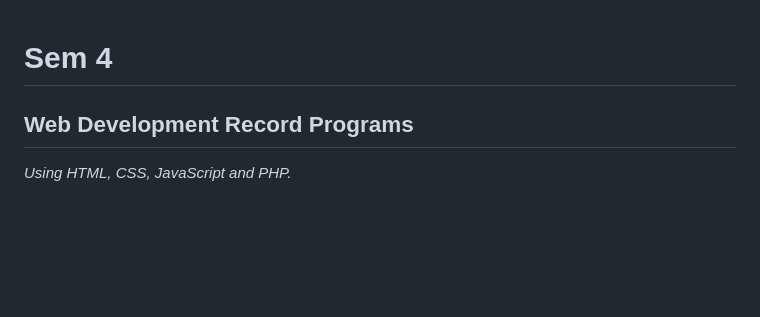
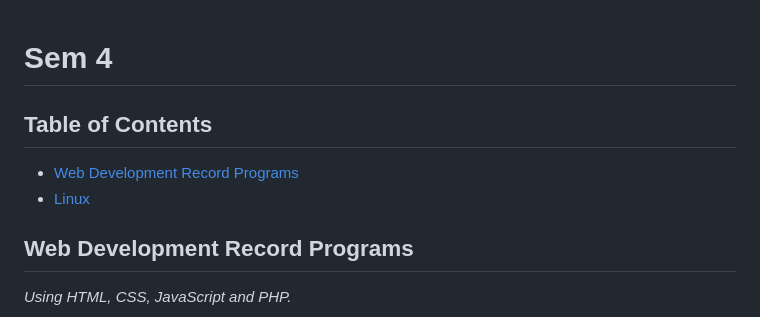
Before and after one commit to shonebinu/collegeCurriculum, a Markdown page: sem4/README.md, the part around one of its changes. Drawn GitHub-style; blank space fills up the shorter version.

Commit message:
chore: readme update

```diff
--- a/sem4/README.md
+++ b/sem4/README.md
@@ -1,4 +1,8 @@
 # Sem 4
+
+## Table of Contents
+- [Web Development Record Programs](#web-development-record-programs)
+- [Linux](#linux-record-programs)
 
 ## Web Development Record Programs
 *Using HTML, CSS, JavaScript and PHP.*
```
Also changed, not shown: other parts of sem4/README.md (+2 -2 lines).
